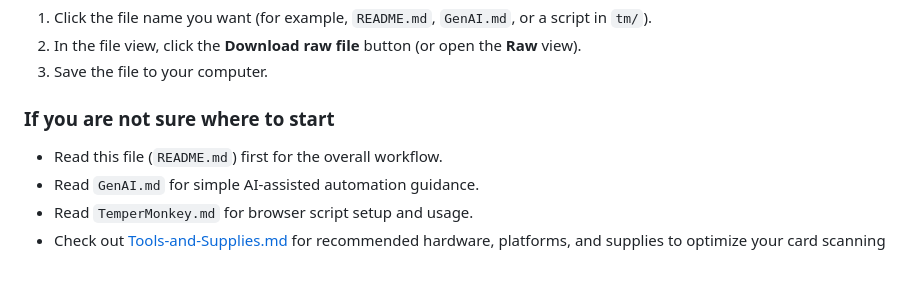
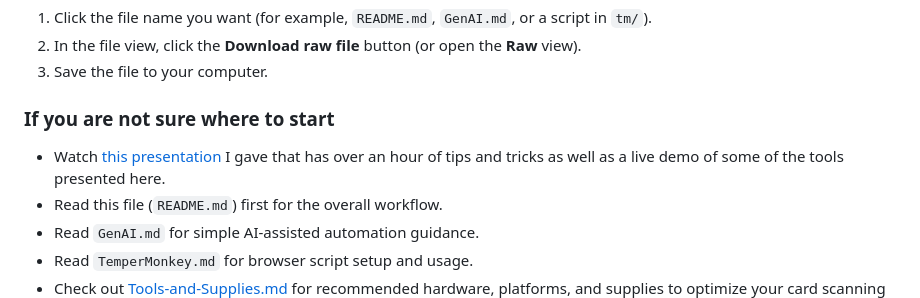
Before and after one commit to joetech/cardsales, a Markdown page: README.md, the part around the change. Rendered like a GitHub page; blank space fills up the shorter version.

```diff
--- a/README.md
+++ b/README.md
@@ -23,6 +23,7 @@ If you are new to GitHub, think of this page as a shared folder of files.
 
 ### If you are not sure where to start
 
+- Watch [this presentation](https://district.net/livestream/40a3ce20-d2c7-4679-87ad-ca7c80b7b61a?replay=true) I gave that has over an hour of tips and tricks as well as a live demo of some of the tools presented here.
 - Read this file (`README.md`) first for the overall workflow.
 - Read `GenAI.md` for simple AI-assisted automation guidance.
 - Read `TemperMonkey.md` for browser script setup and usage.
```
